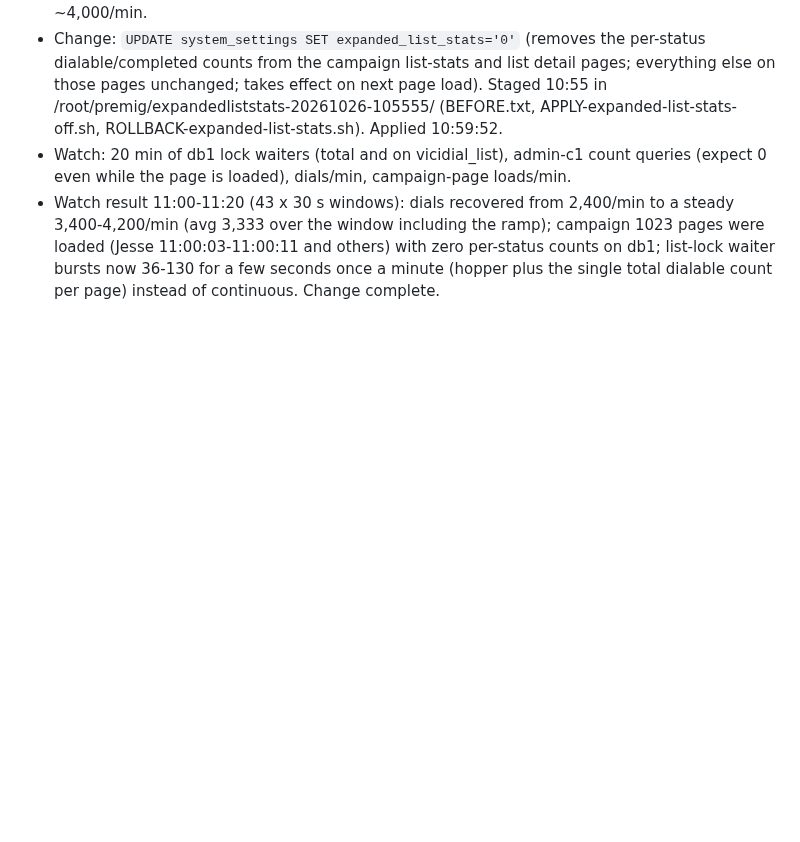
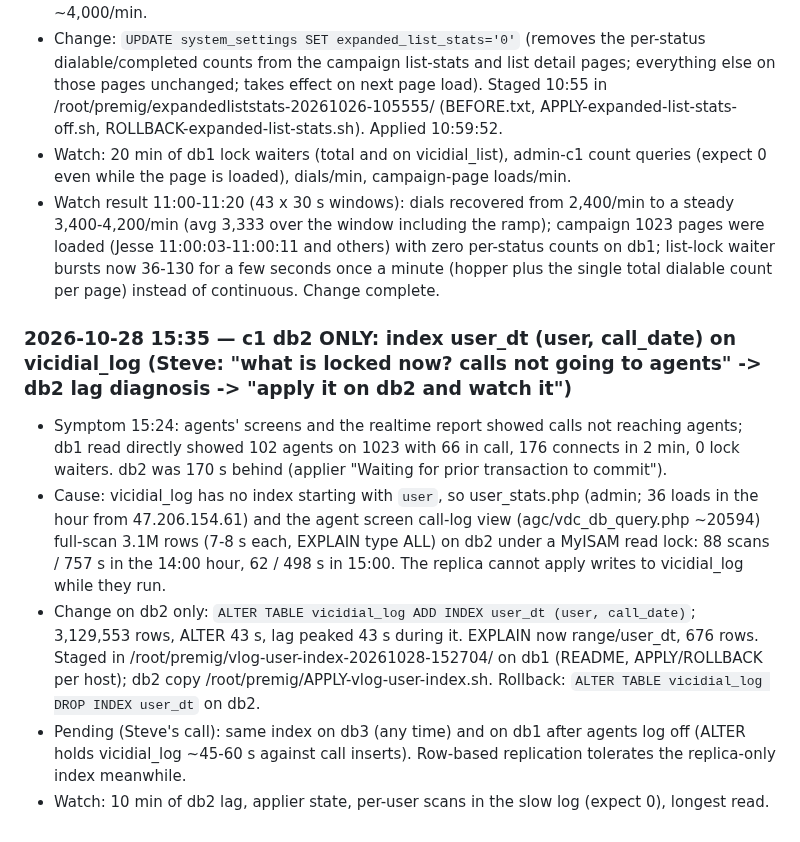
Before and after one commit to GenXoutsourcing/modern_vicidial_installer, a Markdown page: Vicidial Fixes/meetingstech-c1-change-log-2026-10-12-13.md, the part around the change. GitHub-like rendering; blank space fills up the shorter version.

Commit message:
MeetingsTech c1: vicidial_log user_dt index on db2 (2026-10-28) for the per-user scans causing replica lag
Co-Authored-By: Claude Fable 5.1 <noreply@anthropic.com>

```diff
--- a/Vicidial Fixes/meetingstech-c1-change-log-2026-10-12-13.md
+++ b/Vicidial Fixes/meetingstech-c1-change-log-2026-10-12-13.md
@@ -292,3 +292,10 @@ Wicked by contrast has **43.19 GB of indexes** against 62 GB RAM and only a 95.2
 - Change: `UPDATE system_settings SET expanded_list_stats='0'` (removes the per-status dialable/completed counts from the campaign list-stats and list detail pages; everything else on those pages unchanged; takes effect on next page load). Staged 10:55 in /root/premig/expandedliststats-20261026-105555/ (BEFORE.txt, APPLY-expanded-list-stats-off.sh, ROLLBACK-expanded-list-stats.sh). Applied 10:59:52.
 - Watch: 20 min of db1 lock waiters (total and on vicidial_list), admin-c1 count queries (expect 0 even while the page is loaded), dials/min, campaign-page loads/min.
 - Watch result 11:00-11:20 (43 x 30 s windows): dials recovered from 2,400/min to a steady 3,400-4,200/min (avg 3,333 over the window including the ramp); campaign 1023 pages were loaded (Jesse 11:00:03-11:00:11 and others) with zero per-status counts on db1; list-lock waiter bursts now 36-130 for a few seconds once a minute (hopper plus the single total dialable count per page) instead of continuous. Change complete.
+
+### 2026-10-28 15:35 — c1 db2 ONLY: index user_dt (user, call_date) on vicidial_log (Steve: "what is locked now? calls not going to agents" -> db2 lag diagnosis -> "apply it on db2 and watch it")
+- Symptom 15:24: agents' screens and the realtime report showed calls not reaching agents; db1 read directly showed 102 agents on 1023 with 66 in call, 176 connects in 2 min, 0 lock waiters. db2 was 170 s behind (applier "Waiting for prior transaction to commit").
+- Cause: vicidial_log has no index starting with `user`, so user_stats.php (admin; 36 loads in the hour from 47.206.154.61) and the agent screen call-log view (agc/vdc_db_query.php ~20594) full-scan 3.1M rows (7-8 s each, EXPLAIN type ALL) on db2 under a MyISAM read lock: 88 scans / 757 s in the 14:00 hour, 62 / 498 s in 15:00. The replica cannot apply writes to vicidial_log while they run.
+- Change on db2 only: `ALTER TABLE vicidial_log ADD INDEX user_dt (user, call_date)`; 3,129,553 rows, ALTER 43 s, lag peaked 43 s during it. EXPLAIN now range/user_dt, 676 rows. Staged in /root/premig/vlog-user-index-20261028-152704/ on db1 (README, APPLY/ROLLBACK per host); db2 copy /root/premig/APPLY-vlog-user-index.sh. Rollback: `ALTER TABLE vicidial_log DROP INDEX user_dt` on db2.
+- Pending (Steve's call): same index on db3 (any time) and on db1 after agents log off (ALTER holds vicidial_log ~45-60 s against call inserts). Row-based replication tolerates the replica-only index meanwhile.
+- Watch: 10 min of db2 lag, applier state, per-user scans in the slow log (expect 0), longest read.
```
Also changed, not shown: Vicidial Fixes/meetingstech-c1-fixes-2026-10-13.md (+1 -0 lines).
